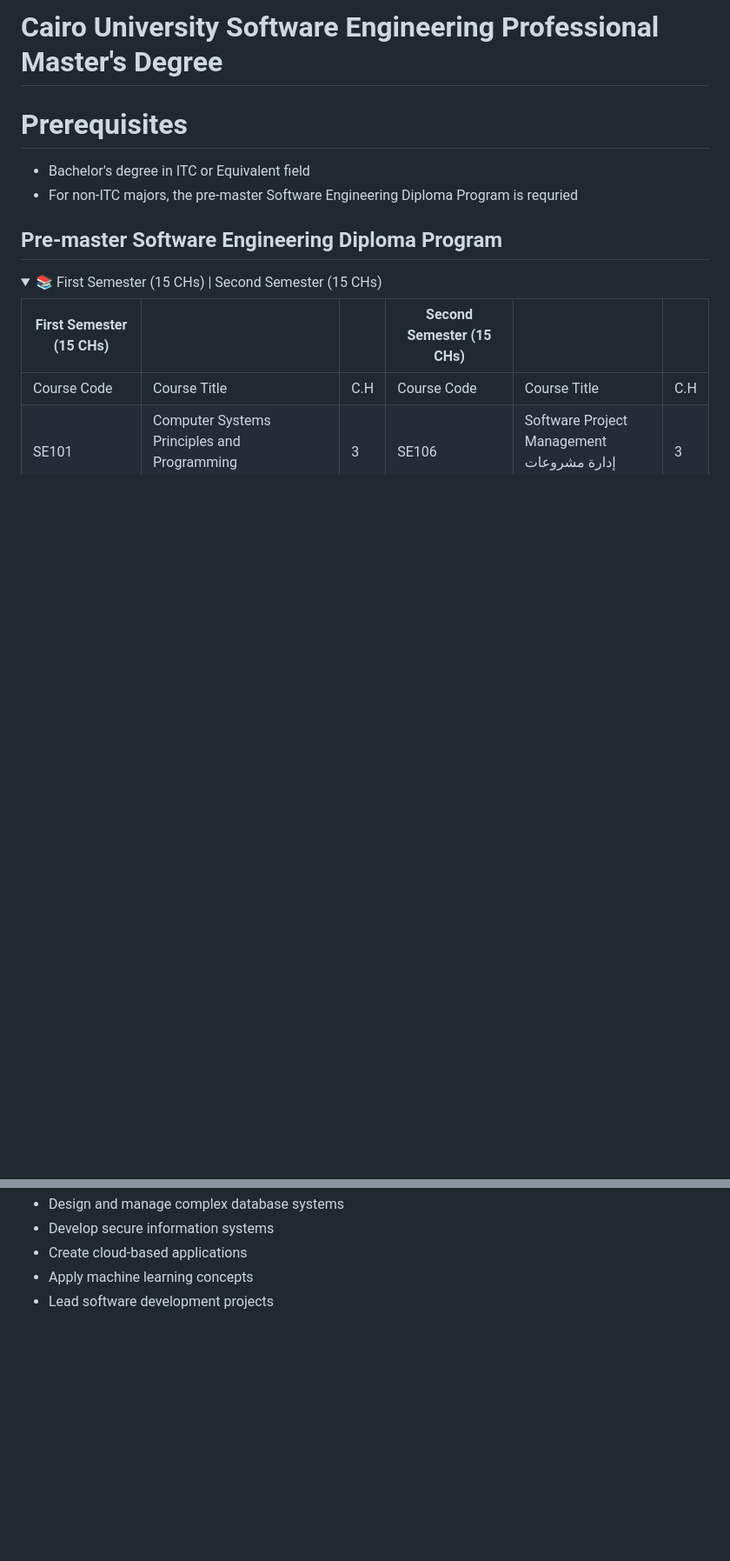
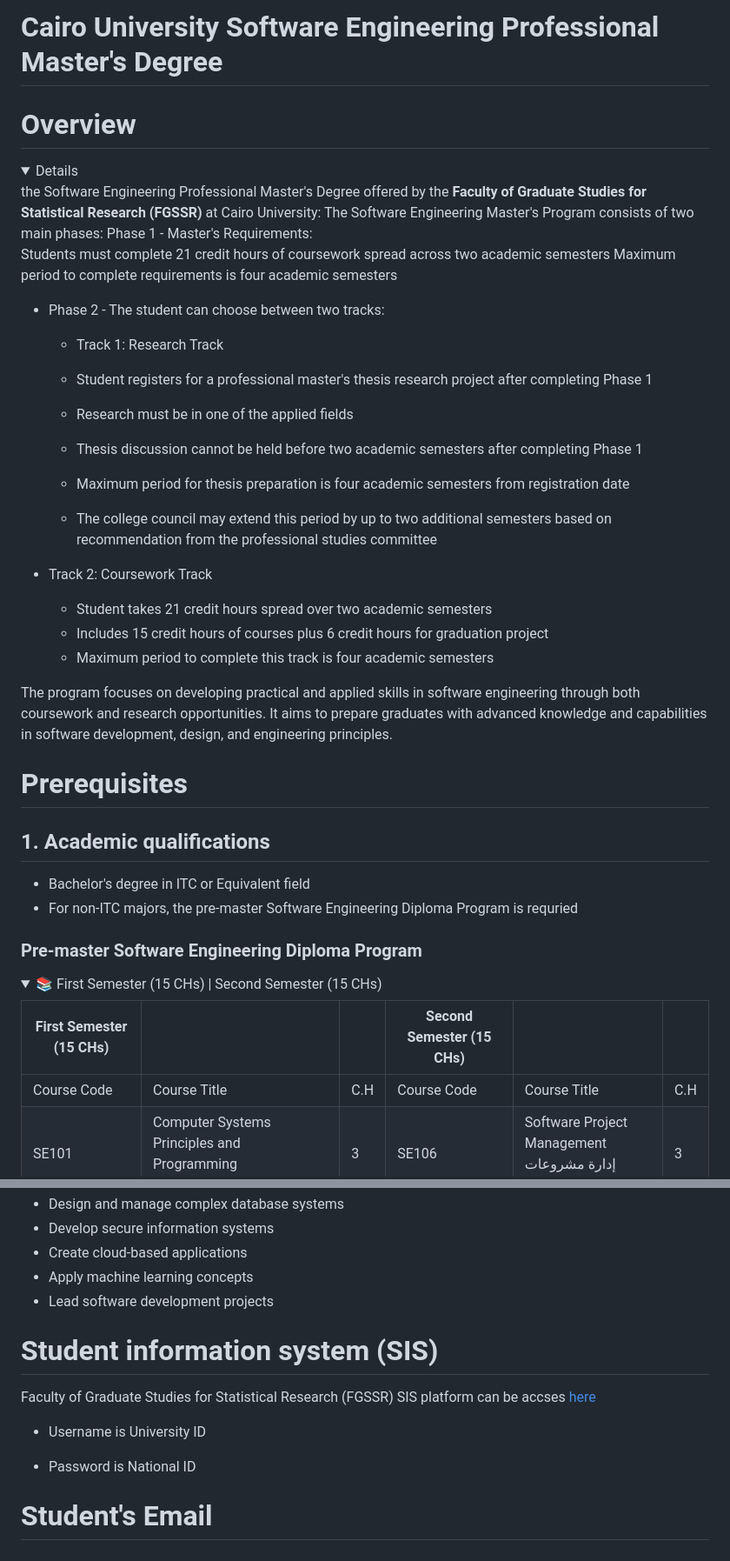
Before and after one commit to astral-fate/Cairo-University-Software-Engineering-Professional-Master-s-Degree, a Markdown page: README.md, 2 parts joined by grey strips. Shown: that part at 87% size. GitHub-like rendering; folded sections open; blank space fills up the shorter version.

```diff
--- a/README.md
+++ b/README.md
@@ -1,10 +1,39 @@
 # Cairo University Software Engineering Professional Master's Degree
+
+# Overview
+<details>
+the Software Engineering Professional Master's Degree offered by the <b> Faculty of Graduate Studies for Statistical Research (FGSSR)</b>  at Cairo University:
+The Software Engineering Master's Program consists of two main phases:
+Phase 1 - Master's Requirements:
+
+Students must complete 21 credit hours of coursework spread across two academic semesters
+Maximum period to complete requirements is four academic semesters
+
+- Phase 2 - The student can choose between two tracks:
+    - Track 1: Research Track
+
+    - Student registers for a professional master's thesis research project after completing Phase 1
+    - Research must be in one of the applied fields
+    - Thesis discussion cannot be held before two academic semesters after completing Phase 1
+    - Maximum period for thesis preparation is four academic semesters from registration date
+    - The college council may extend this period by up to two additional semesters based on recommendation from the professional studies committee
+
+- Track 2: Coursework Track
+
+  - Student takes 21 credit hours spread over two academic semesters
+  - Includes 15 credit hours of courses plus 6 credit hours for graduation project
+  - Maximum period to complete this track is four academic semesters
+
+The program focuses on developing practical and applied skills in software engineering through both coursework and research opportunities. It aims to prepare graduates with advanced knowledge and capabilities in software development, design, and engineering principles.
+
+</details>
 
 # Prerequisites
 
+## 1. Academic qualifications
 - Bachelor's degree in ITC or Equivalent field
 -  For non-ITC majors, the pre-master Software Engineering Diploma Program is requried
-## Pre-master Software Engineering Diploma Program
+### Pre-master Software Engineering Diploma Program
 
 <details>
 <summary>📚 First Semester (15 CHs) | Second Semester (15 CHs)</summary>
@@ -134,3 +171,12 @@ Graduates will be able to:
 - Lead software development projects
 
 </details>
+
+# Student information system (SIS)
+
+Faculty of Graduate Studies for Statistical Research (FGSSR) SIS platform can be accses [here](https://csds.cu.edu.eg/)
+- Username is University ID
+
+- Password is National ID
+
+# Student's Email
```
Also changed, not shown: other parts of README.md (+11 -3 lines).
